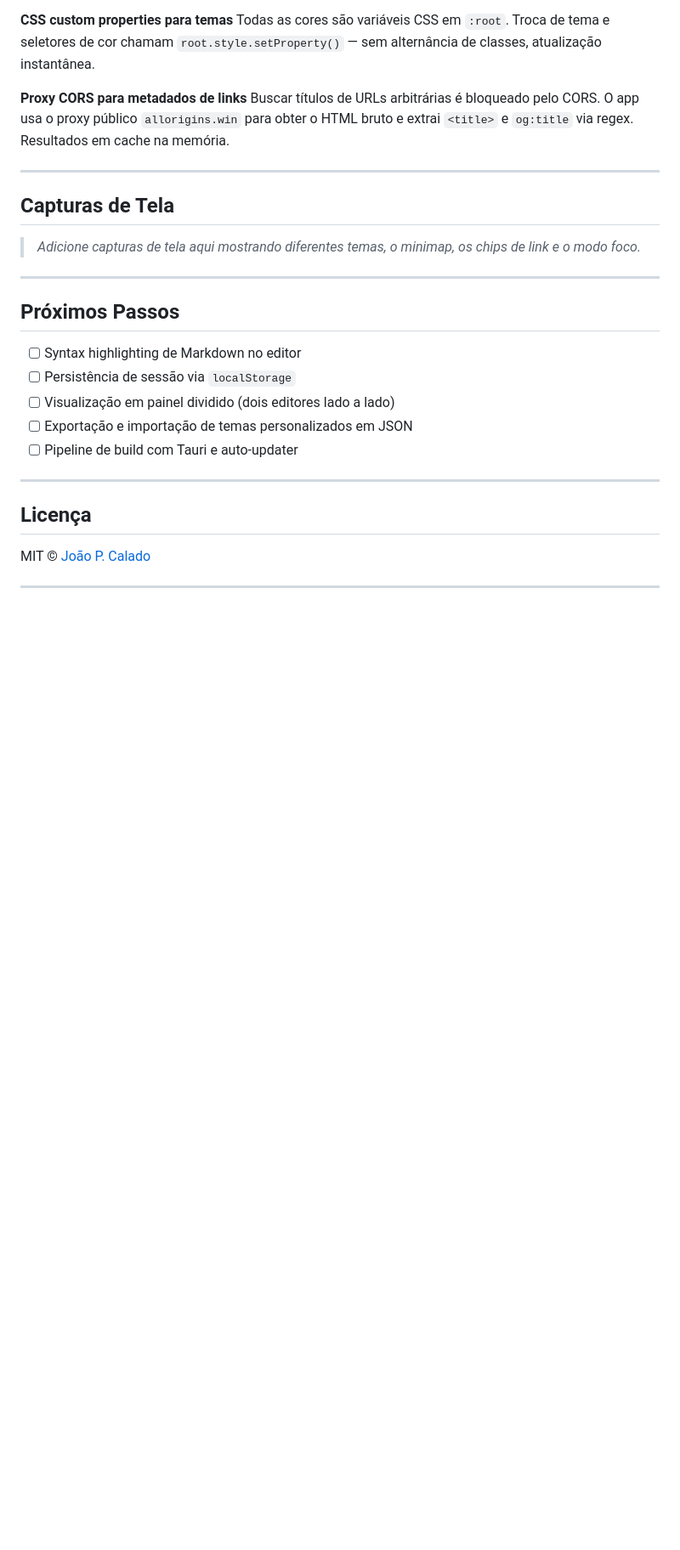
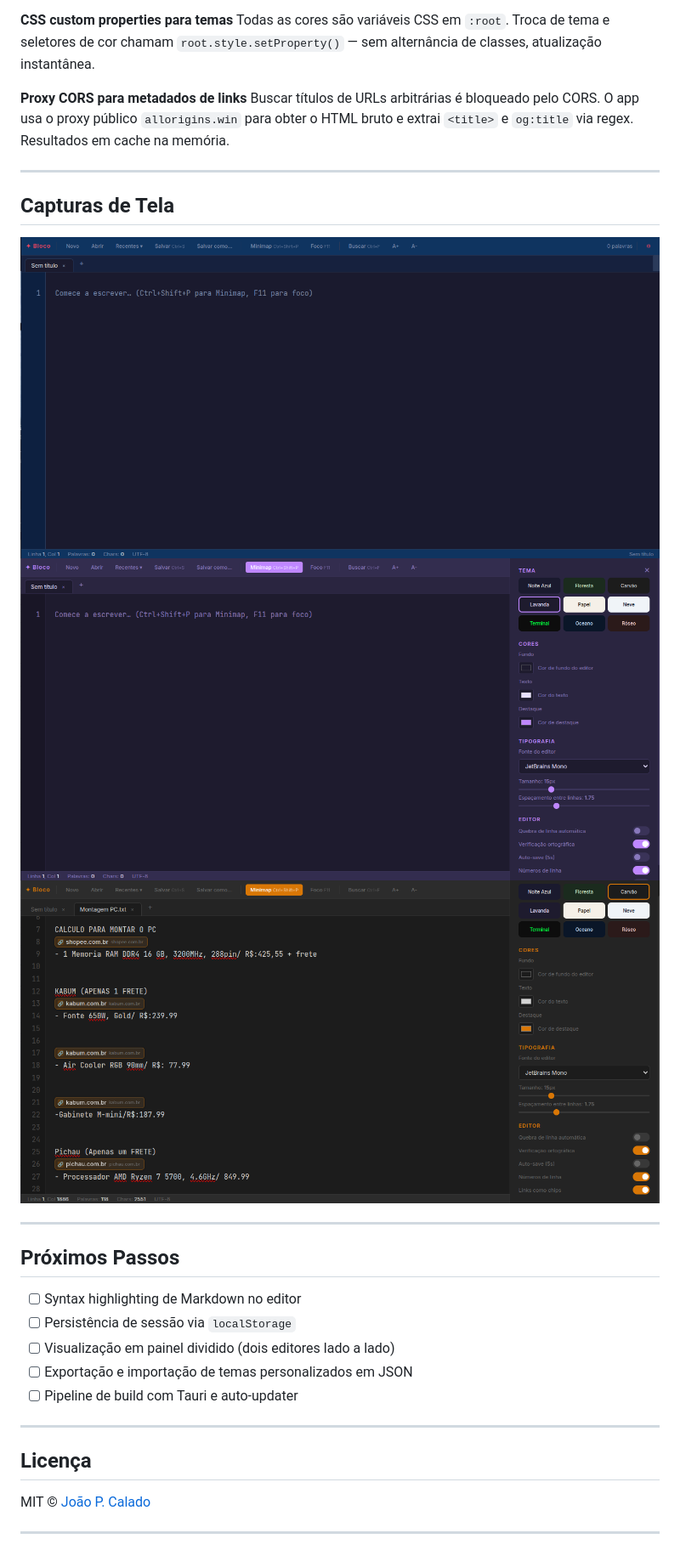
Before and after one commit to joao-pcalado/custom-notepad, a Markdown page: README.pt-BR.md, the part around the change. Shown at 85% size. Rendered like a GitHub page; blank space fills up the shorter version.

```diff
--- a/README.pt-BR.md
+++ b/README.pt-BR.md
@@ -237,7 +237,9 @@ Buscar títulos de URLs arbitrárias é bloqueado pelo CORS. O app usa o proxy p
 
 ## Capturas de Tela
 
-> _Adicione capturas de tela aqui mostrando diferentes temas, o minimap, os chips de link e o modo foco._
+![alt text](image.png)
+![alt text](image-1.png)
+![alt text](image-2.png)
 
 ---
 
```
